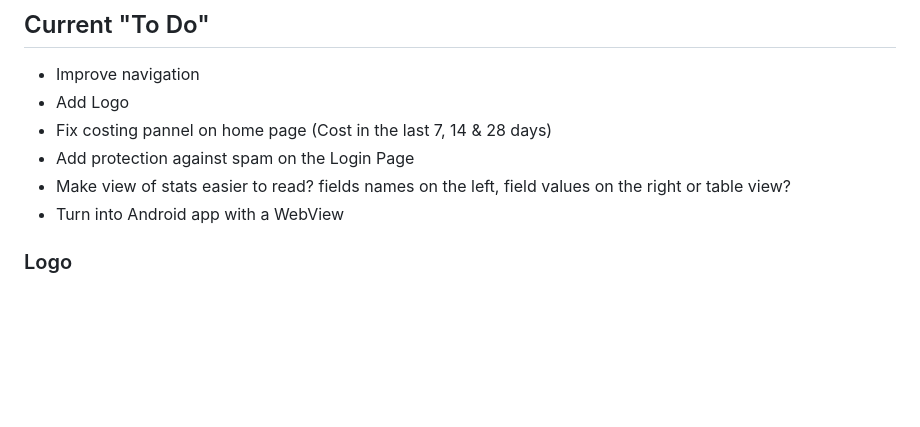
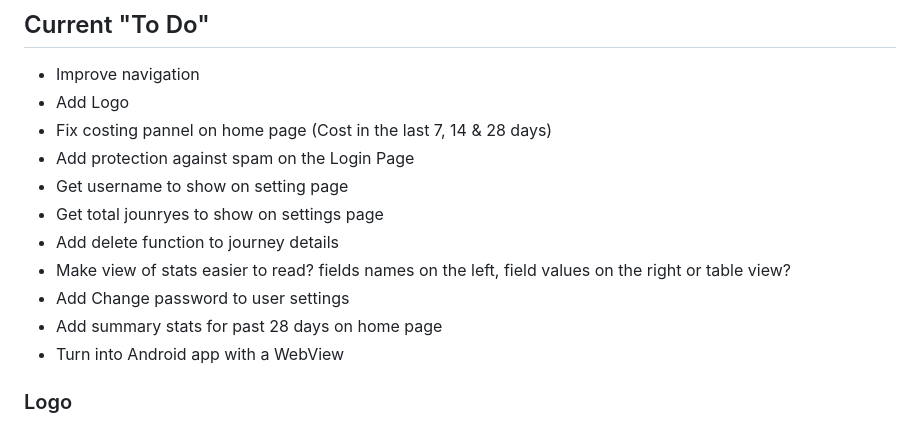
Before and after one commit to BONDY25/JourneyApp, a Markdown page: README.md, the part around the change. Rendered like a GitHub page; blank space fills up the shorter version.

```diff
--- a/README.md
+++ b/README.md
@@ -11,7 +11,12 @@ I use a MongoDb Atlas NoSql Database to store each journey entry and then go fro
 * Add Logo
 * Fix costing pannel on home page (Cost in the last 7, 14 & 28 days)
 * Add protection against spam on the Login Page
+* Get username to show on setting page
+* Get total jounryes to show on settings page
+* Add delete function to journey details
 * Make view of stats easier to read? fields names on the left, field values on the right or table view?
+* Add Change password to user settings
+* Add summary stats for past 28 days on home page
 * Turn into Android app with a WebView
 
 ### Logo
```
